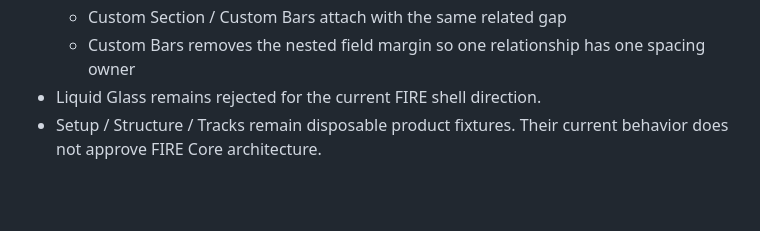
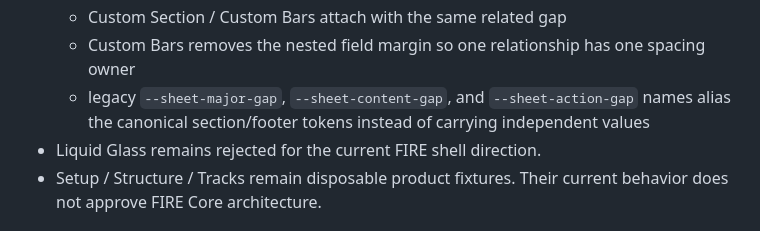
Before and after one commit to BabeDrums/babel-fire, a Markdown page: G7_SHELL_CERTIFICATION_STATUS.md, the part around the change. Rendered like a GitHub page; blank space fills up the shorter version.

Commit message:
Clarify canonical sheet spacing token aliases

```diff
--- a/G7_SHELL_CERTIFICATION_STATUS.md
+++ b/G7_SHELL_CERTIFICATION_STATUS.md
@@ -48,6 +48,7 @@ This file is the small mutable status board for `G7_SHELL_CERTIFICATION.md`. The
   - project type and major content groups use the same major rhythm
   - Custom Section / Custom Bars attach with the same related gap
   - Custom Bars removes the nested field margin so one relationship has one spacing owner
+  - legacy `--sheet-major-gap`, `--sheet-content-gap`, and `--sheet-action-gap` names alias the canonical section/footer tokens instead of carrying independent values
 - Liquid Glass remains rejected for the current FIRE shell direction.
 - Setup / Structure / Tracks remain disposable product fixtures. Their current behavior does not approve FIRE Core architecture.
 
```
